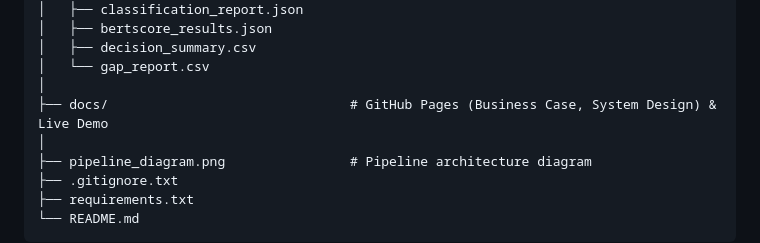
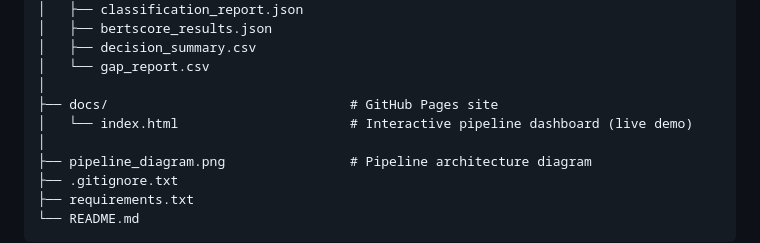
Before and after one commit to Hannah-Hiltz/PriorAuthAutomation, a Markdown page: README.md, the part around the change. Rendered like a GitHub page.

Commit message:
Update README.md
/docs folder update

```diff
--- a/README.md
+++ b/README.md
@@ -84,7 +84,8 @@ PriorAuthAutomation/
 │   ├── decision_summary.csv
 │   └── gap_report.csv
 │
-├── docs/                               # GitHub Pages (Business Case, System Design) & Live Demo
+├── docs/                               # GitHub Pages site
+│   └── index.html                      # Interactive pipeline dashboard (live demo)
 │
 ├── pipeline_diagram.png                # Pipeline architecture diagram
 ├── .gitignore.txt
```
